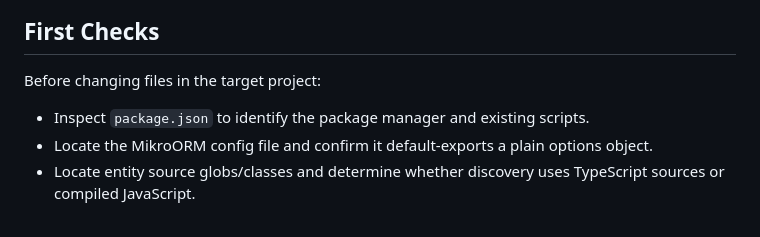
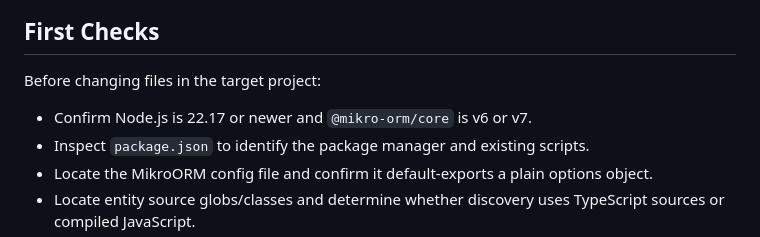
Before and after one commit to iamkanguk97/mikro-orm-markdown, a Markdown page: skills/mikro-orm-markdown/SKILL.md, the part around the change. Drawn GitHub-style.

Commit message:
docs(skill): state Node 22.17 and MikroORM 6/7 requirements
The skill never mentioned the Node.js 22.17 floor introduced in 2.0.0,
described the peer range as "v6 or newer" although v8 is excluded,
and did not say that MikroORM 7 moved decorators to
@mikro-orm/decorators. Also document why a .js config that imports
.ts entities fails with "Invalid or unexpected token": tsx is only
registered for .ts configs, and Node's type stripping cannot load
decorators.

🤖 Generated with Claude Code

Co-Authored-By: Claude <noreply@anthropic.com>

```diff
--- a/skills/mikro-orm-markdown/SKILL.md
+++ b/skills/mikro-orm-markdown/SKILL.md
@@ -13,6 +13,7 @@ Use this skill to help a project generate database documentation with `mikro-orm
 
 Before changing files in the target project:
 
+- Confirm Node.js is 22.17 or newer and `@mikro-orm/core` is v6 or v7.
 - Inspect `package.json` to identify the package manager and existing scripts.
 - Locate the MikroORM config file and confirm it default-exports a plain options object.
 - Locate entity source globs/classes and determine whether discovery uses TypeScript sources or compiled JavaScript.
```
Also changed, not shown: 2 other files.
